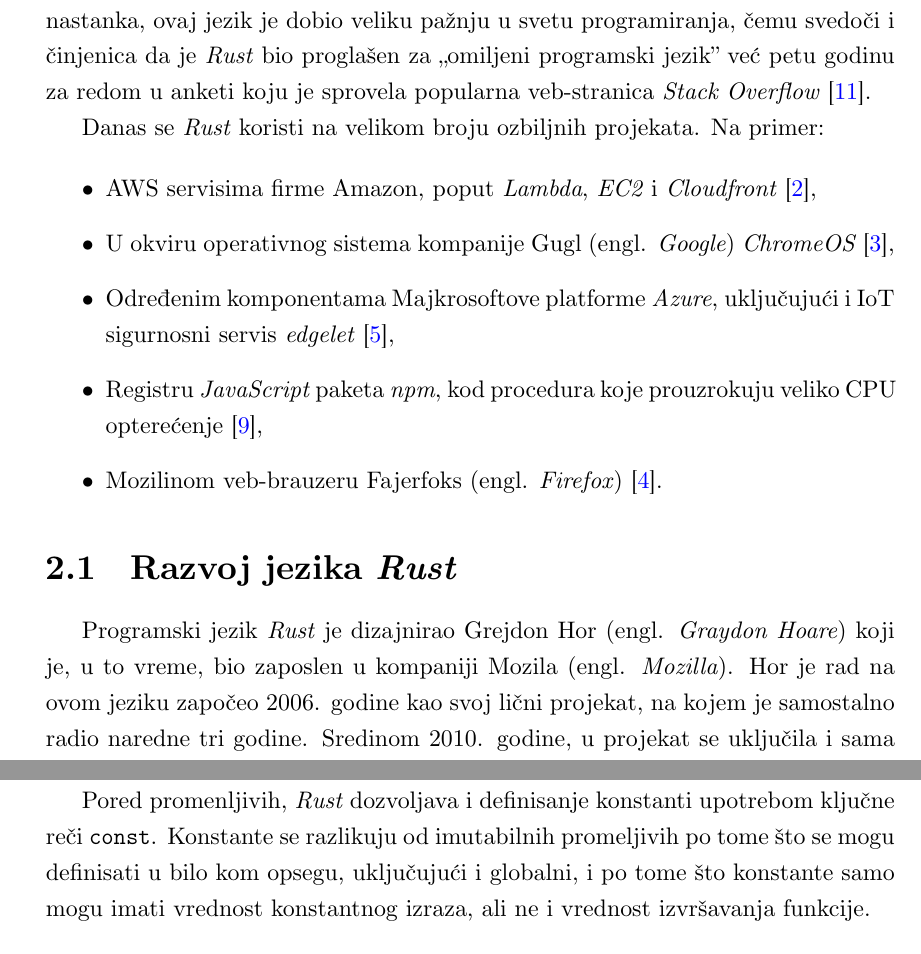
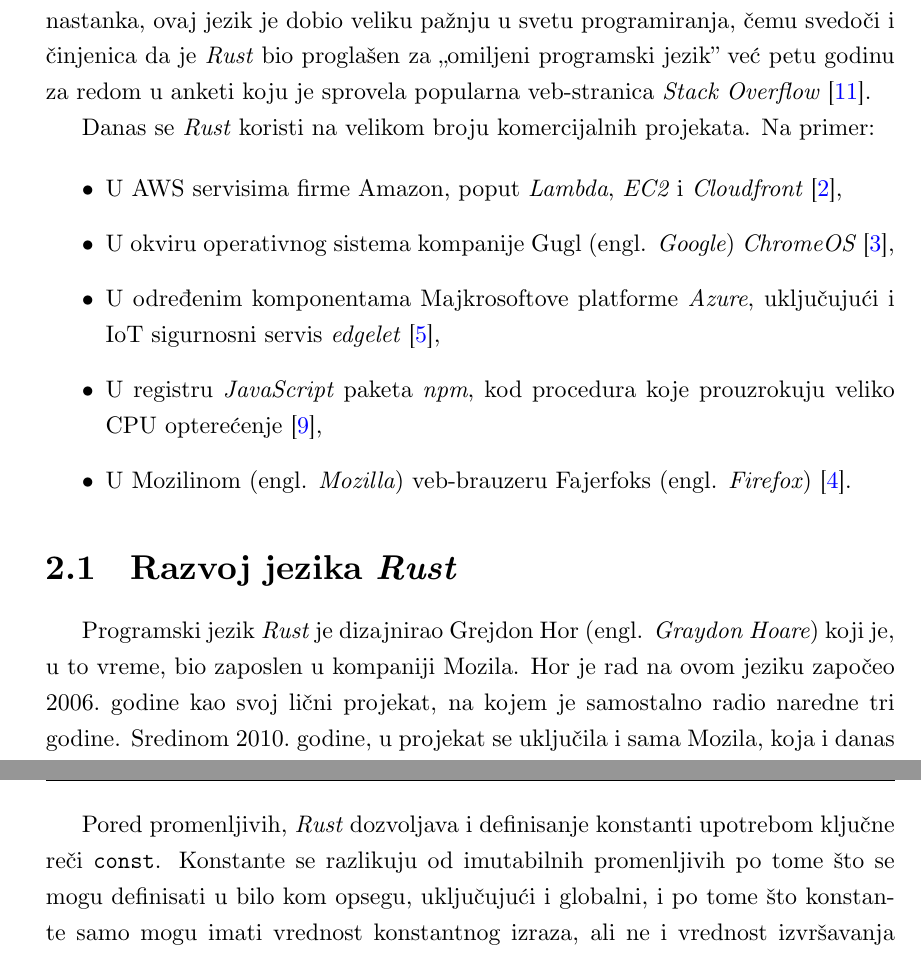
Before and after one commit to jdmitrovic/master_rad, a LaTeX book (latex/matfmaster-primer-lat.tex): two parts of pages 7 and 11 of 30, joined at a grey line, cut so that both start at the same text. The pictures show the PDF file matfmaster-primer-lat.pdf that the author committed with the source.

Commit message:
Sitne popravke u početku sekcije 2

```diff
--- a/latex/matfmaster-primer-lat.tex
+++ b/latex/matfmaster-primer-lat.tex
@@ -110,24 +110,24 @@
 \emph{Rust} bio proglašen za "omiljeni programski jezik" već petu godinu za redom
 u anketi koju je sprovela popularna veb-stranica \emph{Stack Overflow}~\cite{mostloved_so}.
 
-Danas se \emph{Rust} koristi na velikom broju ozbiljnih projekata. Na primer:
+Danas se \emph{Rust} koristi na velikom broju komercijalnih projekata. Na primer:
 
 \begin{itemize}
-    \item AWS servisima firme Amazon, poput \emph{Lambda}, \emph{EC2}
+    \item U AWS servisima firme Amazon, poput \emph{Lambda}, \emph{EC2}
         i \emph{Cloudfront}~\cite{aws},
     \item U okviru operativnog sistema kompanije Gugl (engl. \emph{Google})
         \emph{ChromeOS}~\cite{crosvm},
-    \item Određenim komponentama Majkrosoftove platforme \emph{Azure}, uključujući i
+    \item U određenim komponentama Majkrosoftove platforme \emph{Azure}, uključujući i
         IoT sigurnosni servis \emph{edgelet}~\cite{edgelet},
-    \item Registru \emph{JavaScript} paketa \emph{npm},
+    \item U registru \emph{JavaScript} paketa \emph{npm},
         kod procedura koje prouzrokuju veliko CPU opterećenje~\cite{npm},
-    \item Mozilinom veb-brauzeru Fajerfoks (engl. \emph{Firefox})~\cite{firefox_rust}.
+    \item U Mozilinom (engl. \emph{Mozilla}) veb-brauzeru Fajerfoks
+        (engl. \emph{Firefox})~\cite{firefox_rust}.
 \end{itemize}
 
 \section{Razvoj jezika \emph{Rust}}
 Programski jezik \emph{Rust} je dizajnirao Grejdon Hor
 (engl. \emph{Graydon Hoare}) koji je, u to vreme, bio zaposlen u kompaniji
-Mozila (engl. \emph{Mozilla}).
-Hor je rad na ovom jeziku započeo 2006. godine kao svoj lični projekat,
+Mozila.
+Hor je rad na ovom jeziku započeo 2006.\ godine kao svoj lični projekat,
 na kojem je samostalno radio naredne tri godine.
-Sredinom 2010. godine, u projekat se
@@ -268,14 +269,14 @@
 \end{itemize}
 
 \subsection{Promenljive i konstante}
-Promenljive se mogu definisati korišćenjem kljucne reči \texttt{let}, čime se podrazumeva da
+Promenljive se mogu definisati korišćenjem ključne reči \texttt{let}, čime se podrazumeva da
 je takva promenljiva zapravo imutabilna, tj.\ ona se ne može menjati. Imutabilnost
 promenljivih omogućava kompilatoru da prepozna razne vrste grešaka već u fazi kompilacije.
 Ipak, Rust dozvoljava i definisanje mutabilnih promenljivih korišćenjem ključnih reči \texttt{let mut}.
 
 Pored promenljivih, \emph{Rust} dozvoljava i definisanje konstanti
 upotrebom ključne reči \texttt{const}.
-Konstante se razlikuju od imutabilnih promeljivih po tome što se
+Konstante se razlikuju od imutabilnih promenljivih po tome što se
 mogu definisati u bilo kom opsegu, uključujući i globalni, i po
 tome što konstante samo mogu imati vrednost konstantnog izraza,
 ali ne i vrednost izvršavanja funkcije.
```
Also changed, not shown: matfmaster-primer-lat.pdf, latex/matfmaster-primer-lat.tex (3 more changed lines).
